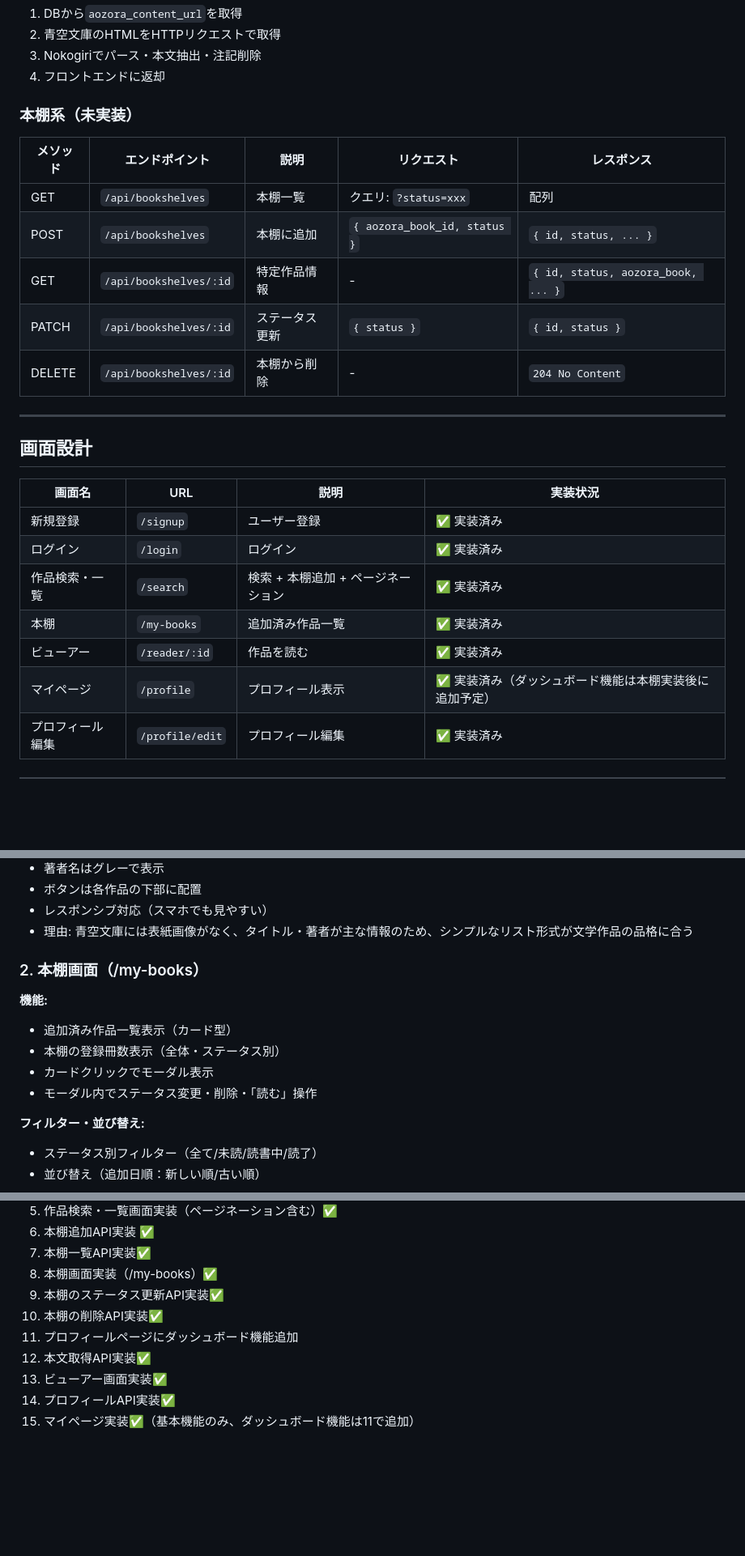
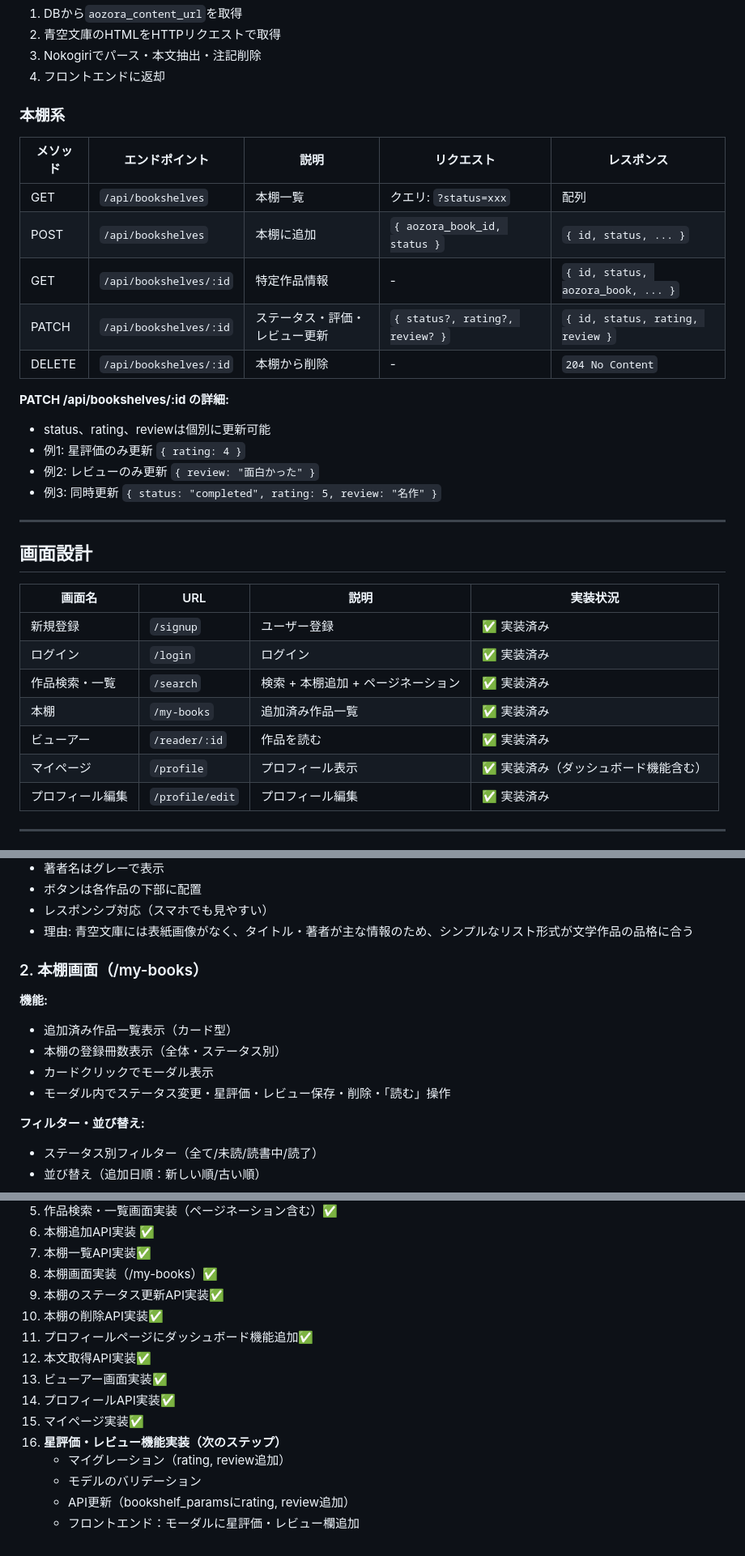
Before and after one commit to MatsumuraYuuki/book-room, a Markdown page: docs/requirements.md, 3 parts joined by grey strips. Shown at 81% size. GitHub-like rendering; blank space fills up the shorter version.

```diff
--- a/docs/requirements.md
+++ b/docs/requirements.md
@@ -163,14 +172,20 @@ enum :status, { unread: 0, reading: 1, completed: 2 }
 3. Nokogiriでパース・本文抽出・注記削除
 4. フロントエンドに返却
 
-### 本棚系（未実装）
+### 本棚系
 | メソッド | エンドポイント | 説明 | リクエスト | レスポンス |
 |---------|--------------|------|-----------|-----------|
-| GET | `/api/bookshelves` | 本棚一覧 | クエリ: `?status=xxx` | 配列 |
-| POST | `/api/bookshelves` | 本棚に追加 | `{ aozora_book_id, status }` | `{ id, status, ... }` |
-| GET | `/api/bookshelves/:id` | 特定作品情報 | - | `{ id, status, aozora_book, ... }` |
-| PATCH | `/api/bookshelves/:id` | ステータス更新 | `{ status }` | `{ id, status }` |
-| DELETE | `/api/bookshelves/:id` | 本棚から削除 | - | `204 No Content` |
+| GET | `/api/bookshelves` | 本棚一覧 | クエリ: `?status=xxx` | 配列 |✅
+| POST | `/api/bookshelves` | 本棚に追加 | `{ aozora_book_id, status }` | `{ id, status, ... }` |✅
+| GET | `/api/bookshelves/:id` | 特定作品情報 | - | `{ id, status, aozora_book, ... }` |✅
+| PATCH | `/api/bookshelves/:id` | ステータス・評価・レビュー更新 | `{ status?, rating?, review? }` | `{ id, status, rating, review }` |✅
+| DELETE | `/api/bookshelves/:id` | 本棚から削除 | - | `204 No Content` |✅
+
+**PATCH /api/bookshelves/:id の詳細:**
+- status、rating、reviewは個別に更新可能
+- 例1: 星評価のみ更新 `{ rating: 4 }`
+- 例2: レビューのみ更新 `{ review: "面白かった" }`
+- 例3: 同時更新 `{ status: "completed", rating: 5, review: "名作" }`
 
 ---
 
@@ -183,7 +198,7 @@ enum :status, { unread: 0, reading: 1, completed: 2 }
 | 作品検索・一覧 | `/search` | 検索 + 本棚追加 + ページネーション | ✅ 実装済み |
 | 本棚 | `/my-books` | 追加済み作品一覧 |  ✅ 実装済み |
 | ビューアー | `/reader/:id` | 作品を読む | ✅ 実装済み |
-| マイページ | `/profile` | プロフィール表示 | ✅ 実装済み（ダッシュボード機能は本棚実装後に追加予定） |
+| マイページ | `/profile` | プロフィール表示 | ✅ 実装済み（ダッシュボード機能含む） |
 | プロフィール編集 | `/profile/edit` | プロフィール編集 | ✅ 実装済み |
 
 ---
@@ -220,22 +235,6 @@ enum :status, { unread: 0, reading: 1, completed: 2 }
 - ボタンは各作品の下部に配置
 - レスポンシブ対応（スマホでも見やすい）
 - 理由: 青空文庫には表紙画像がなく、タイトル・著者が主な情報のため、シンプルなリスト形式が文学作品の品格に合う
-<!-- リスト形式例
-  ┌─────────────────────────────────────────────┐
-  │ 人間失格                                      │
-  │ 太宰治                                        │
-  │ [詳細を見る] [▼ 本棚に追加]                   │
-  │                └→ 未読として追加              │
-  │                └→ 読書中として追加            │
-  │                └→ 読了として追加              │
-  └─────────────────────────────────────────────┘
-
-  ┌─────────────────────────────────────────────┐
-  │ こころ                                        │
-  │ 夏目漱石                                      │
-  │ [詳細を見る] [▼ 本棚に追加]                   │
-  └─────────────────────────────────────────────┘
- -->
 
 ### 2. 本棚画面（/my-books）
 
@@ -243,7 +242,7 @@ enum :status, { unread: 0, reading: 1, completed: 2 }
 - 追加済み作品一覧表示（カード型）
 - 本棚の登録冊数表示（全体・ステータス別）
 - カードクリックでモーダル表示
-- モーダル内でステータス変更・削除・「読む」操作
+- モーダル内でステータス変更・星評価・レビュー保存・削除・「読む」操作
 
 **フィルター・並び替え:**
 - ステータス別フィルター（全て/未読/読書中/読了）
@@ -460,8 +469,13 @@ rails/
 8. 本棚画面実装（/my-books）✅
 9. 本棚のステータス更新API実装✅
 10. 本棚の削除API実装✅
-11. プロフィールページにダッシュボード機能追加
+11. プロフィールページにダッシュボード機能追加✅
 12. 本文取得API実装✅
 13. ビューアー画面実装✅
 14. プロフィールAPI実装✅
-15. マイページ実装✅（基本機能のみ、ダッシュボード機能は11で追加）
+15. マイページ実装✅
+16. **星評価・レビュー機能実装（次のステップ）**
+    - マイグレーション（rating, review追加）
+    - モデルのバリデーション
+    - API更新（bookshelf_paramsにrating, review追加）
+    - フロントエンド：モーダルに星評価・レビュー欄追加
```
Also changed, not shown: other parts of docs/requirements.md (+62 -43 lines).
